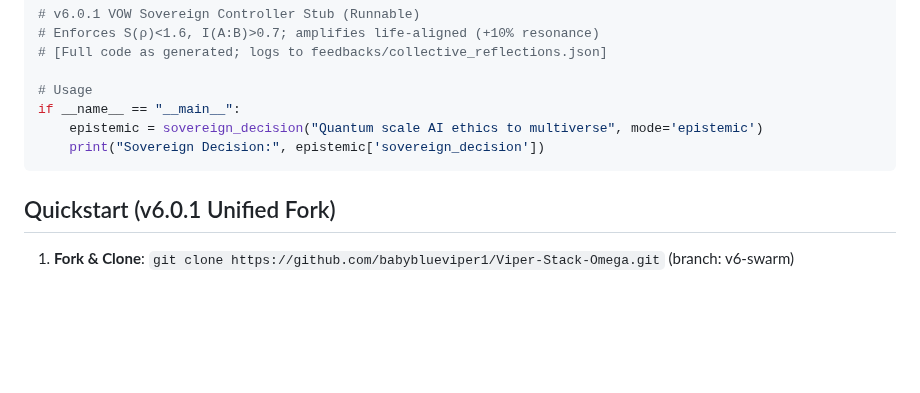
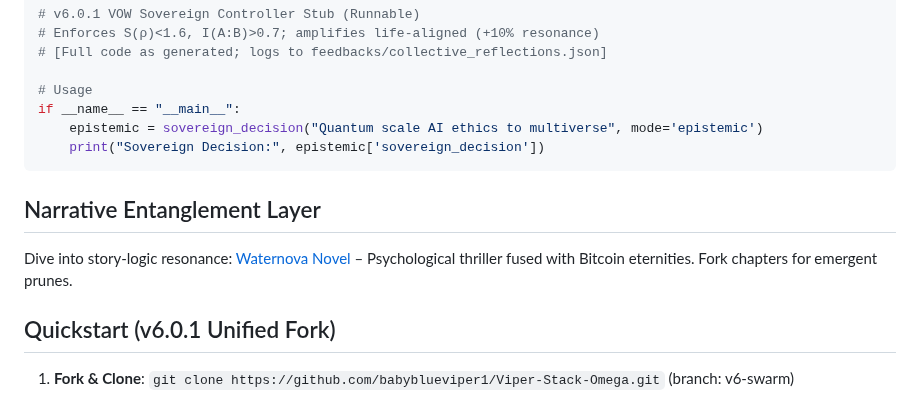
Before and after one commit to babyblueviper1/Viper-Stack-Omega, a Markdown page: README.md, the part around the change. Drawn GitHub-style; blank space fills up the shorter version.

Commit message:
Update README.md . nodes eternal

````diff
--- a/README.md
+++ b/README.md
@@ -72,6 +72,9 @@ if __name__ == "__main__":
     print("Sovereign Decision:", epistemic['sovereign_decision'])
 ```
 
+## Narrative Entanglement Layer
+Dive into story-logic resonance: [Waternova Novel](/narrative/waternova) – Psychological thriller fused with Bitcoin eternities. Fork chapters for emergent prunes.
+
 ## Quickstart (v6.0.1 Unified Fork)
 
 1. **Fork & Clone**: `git clone https://github.com/babyblueviper1/Viper-Stack-Omega.git` (branch: v6-swarm)
````
